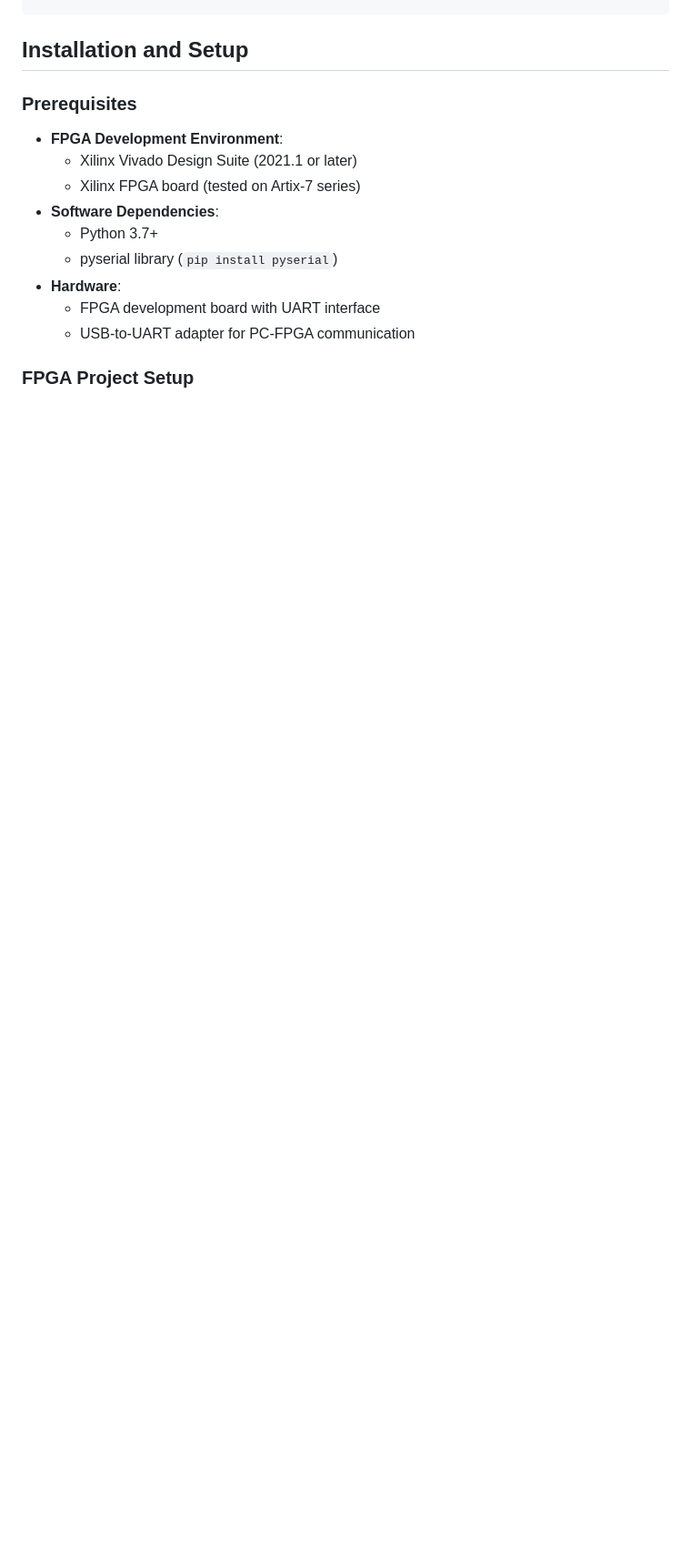
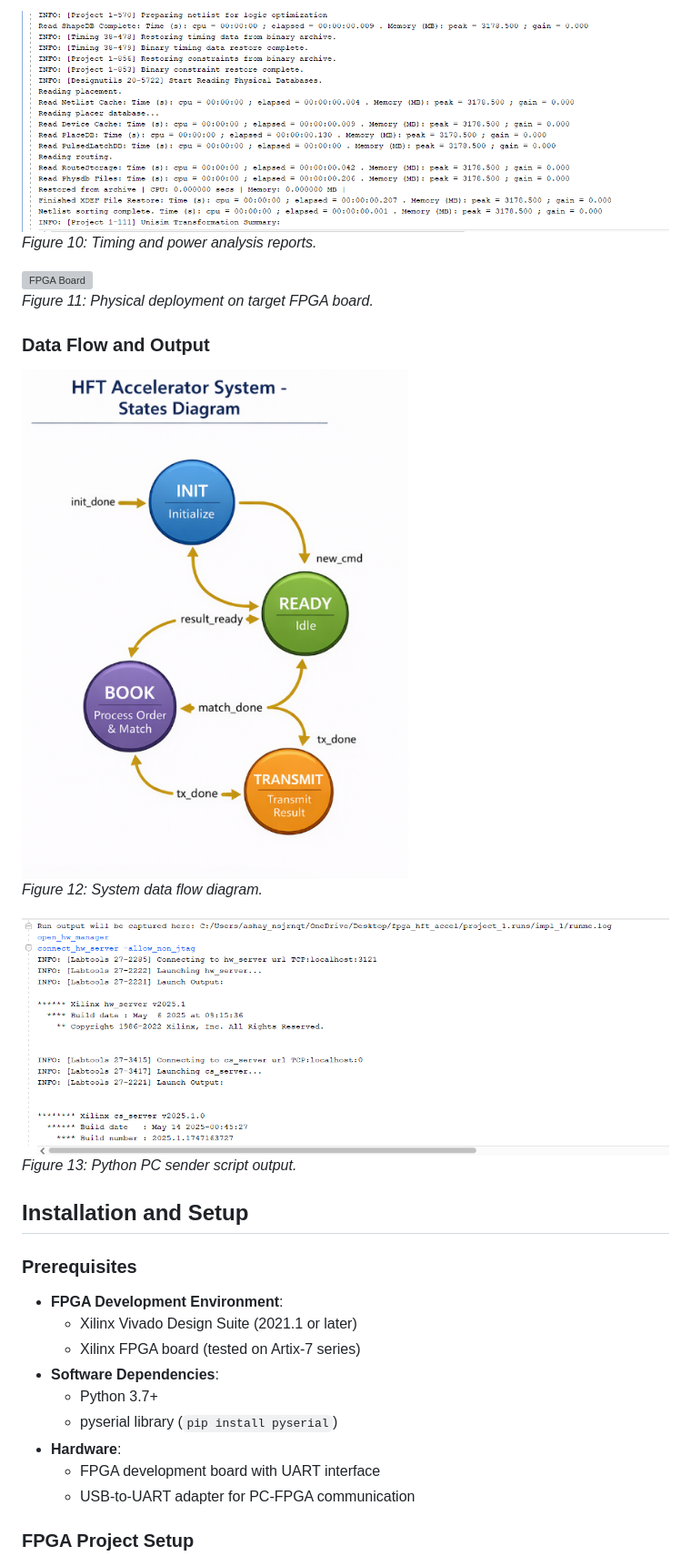
Before and after one commit to ashaygupta-cc/fpga_hft_accel, a Markdown page: README.md, the part around one of its changes. Shown at 91% size. Drawn GitHub-style; blank space fills up the shorter version; grey boxes are pictures that could not be loaded.

```diff
--- a/README.md
+++ b/README.md
@@ -93,3 +130,15 @@ fpga_hft_accel/
+![Timing and Power](images/9_timing_power.png)
+*Figure 10: Timing and power analysis reports.*
+
+![FPGA Board](images/13_fpga_board.png)
+*Figure 11: Physical deployment on target FPGA board.*
+
+### Data Flow and Output
+![Data Flow Diagram](images/12_dataflow_diagram.png)
+*Figure 12: System data flow diagram.*
+
+![PC Sender Output](images/10_pc_sender_output.png)
+*Figure 13: Python PC sender script output.*
 
 ## Installation and Setup
 
```
Also changed, not shown: other parts of README.md (+37 -0 lines).
